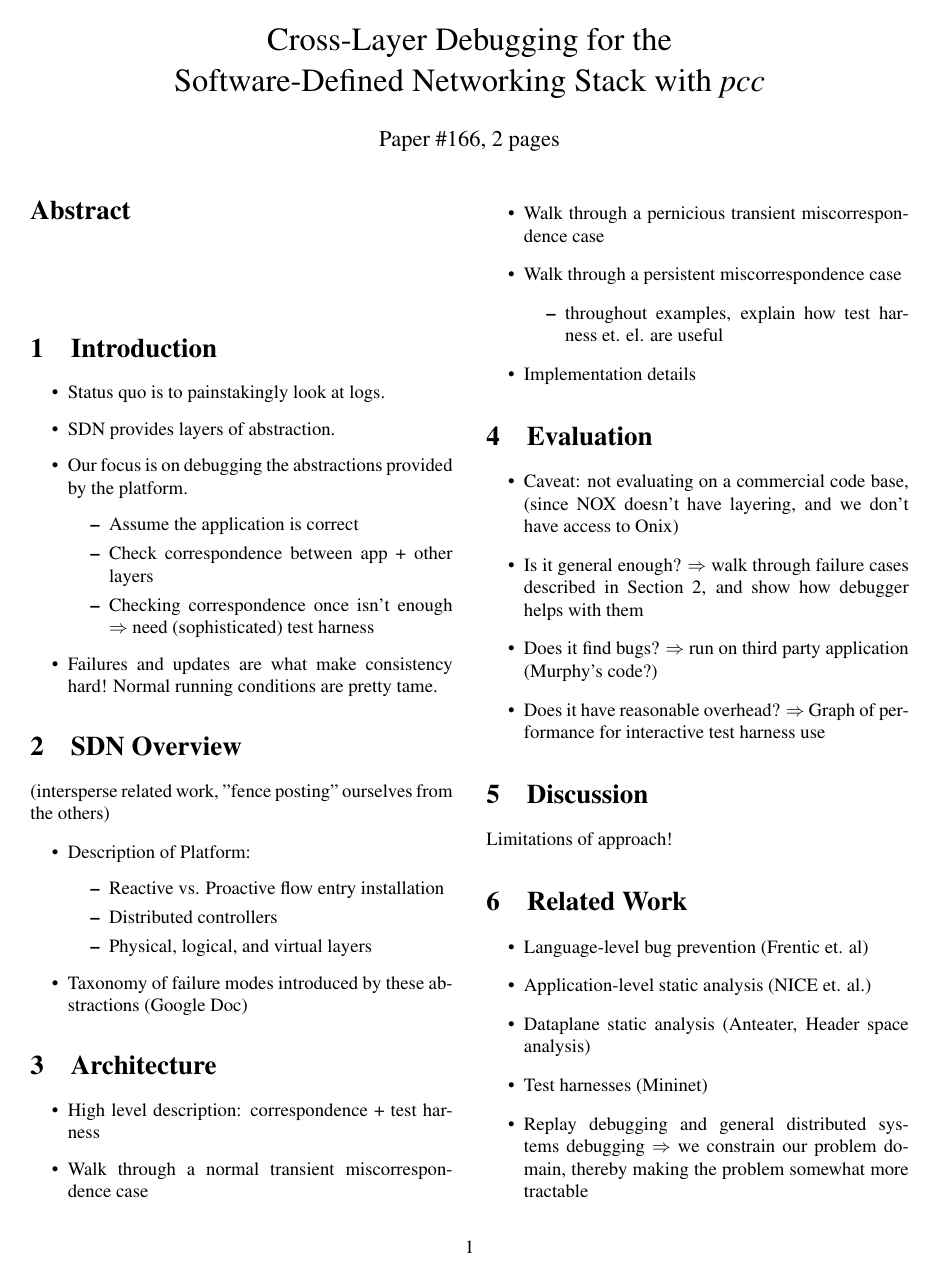
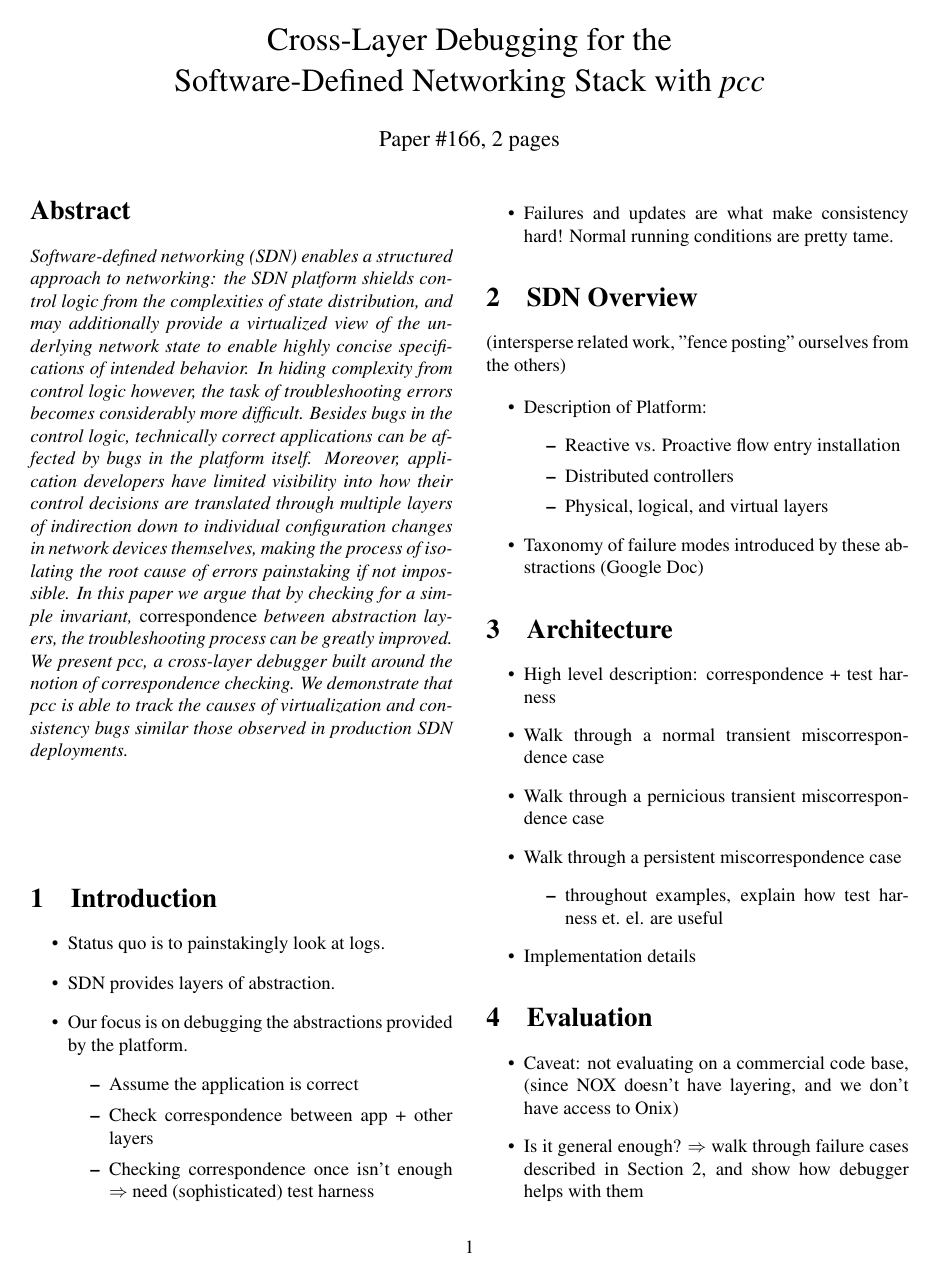
Before and after one commit to NetSys/sts_paper, a LaTeX document (sigcomm12/sigcomm12.tex, which reads sigcomm12/abstract.tex): page 1 of 2. Compiled offline with pdfLaTeX.

Commit message:
First stab at abstract submitted.

```diff
--- a/sigcomm12/abstract.tex
+++ b/sigcomm12/abstract.tex
@@ -1,20 +1,17 @@
-%Software-defined networking (SDN) restructures the network control plane
-%by introducing a `network operating system` (NOS). The NOS provides
-%a logically centralized view of the network on top of which control
-%applications can operate. This enables a more structured approach to
-%networking, facilitates concise specification of intended behavior,
-%and decouples the control logic from the distribution of control-plane
-%state in the physical network.  However, the additional complexity
-%introduced by the NOS can also increase the difficulties of debugging
-%network problems; correlating the high level specification
-%of intended behavior and its physical manifestation through multiple
-%layers of indirection can be highly challenging. Additionally, bugs may manifest not only
-%in the control application, but in any of the layers of abstraction
-%that translate control decisions to changes in the physical network:
-%virtualization logic, distribution logic, network devices, or the mappings
-%between any of these layers. In this paper we present \projectname{},
-%a cross-layer debugger for software-defined networks. \projectname{}
-%interposes on the layers of the SDN stack to enable isolated invariant
-%checking of individual components. Using bug reports from a production
-%SDN deployment, we demonstrate that \projectname{} can detect and isolate
-%many real problems in large-scale production networks today.
+Software-defined networking (SDN) enables a structured approach to
+networking: the SDN platform shields control logic from the complexities of
+state distribution, and may additionally provide a
+virtualized view of the underlying network state to enable highly concise
+specifications of intended behavior. In hiding complexity from control logic
+however, the task of troubleshooting errors becomes
+considerably more difficult. Besides bugs in the control logic, technically
+correct applications can be affected by bugs in the platform itself. Moreover, application
+developers have limited visibility into how their control decisions are translated through
+multiple layers of indirection down to individual configuration changes
+in network devices themselves, making the process of isolating the root cause
+of errors painstaking if not impossible. In this paper we argue that by
+checking for a simple invariant, {\em correspondence} between abstraction
+layers, the troubleshooting process can be greatly improved. We present \projectname{},
+a cross-layer debugger built around the notion of correspondence checking. We
+demonstrate that \projectname{} is able to track the causes of virtualization
+and consistency bugs similar those observed in production SDN deployments.
```
